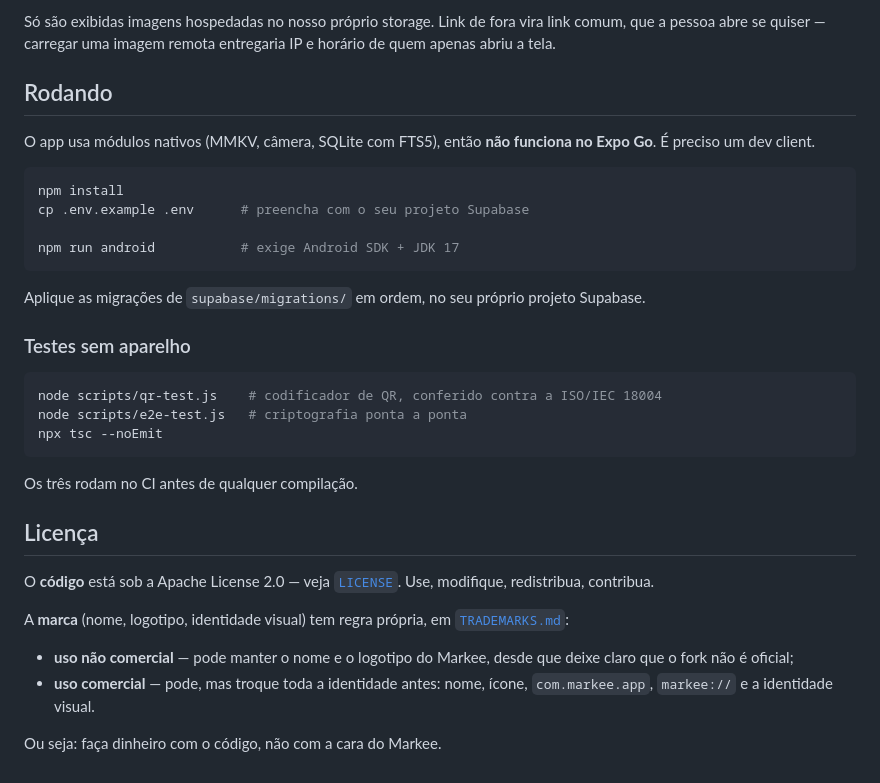
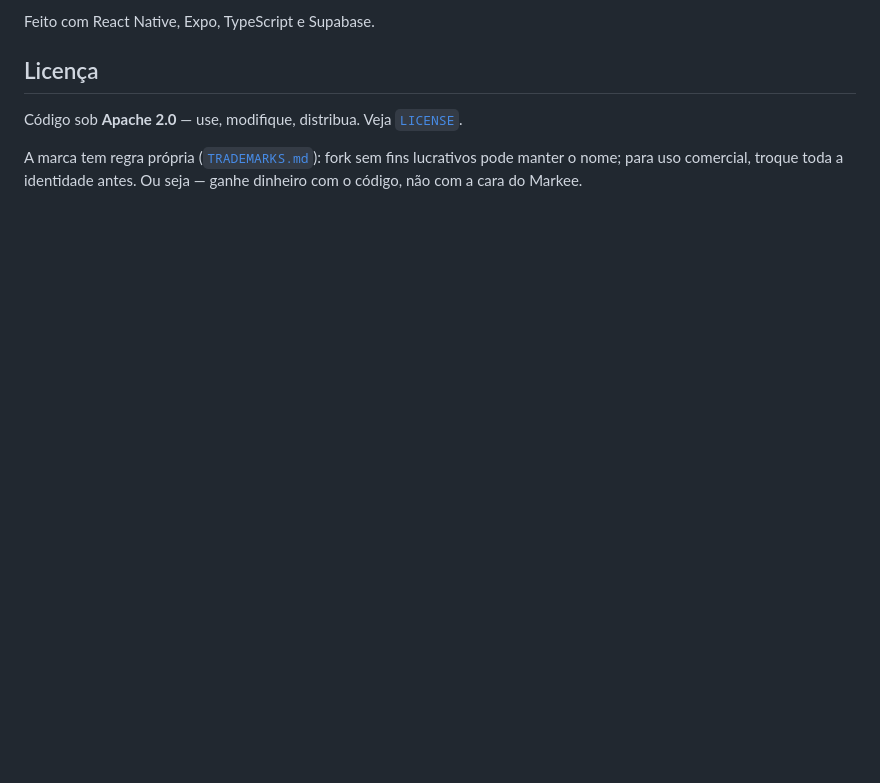
Before and after one commit to AnThophicous/markee, a Markdown page: README.md, the part around one of its changes. Drawn GitHub-style; blank space fills up the shorter version.

Commit message:
README voltado para quem vai usar o app

````diff
--- a/README.md
+++ b/README.md
@@ -63,43 +109,9 @@ mostra.
-Só são exibidas imagens hospedadas no nosso próprio storage. Link de fora vira
-link comum, que a pessoa abre se quiser — carregar uma imagem remota entregaria
-IP e horário de quem apenas abriu a tela.
-
-## Rodando
-
-O app usa módulos nativos (MMKV, câmera, SQLite com FTS5), então **não funciona
-no Expo Go**. É preciso um dev client.
-
-```bash
-npm install
-cp .env.example .env      # preencha com o seu projeto Supabase
-
-npm run android           # exige Android SDK + JDK 17
-```
-
-Aplique as migrações de `supabase/migrations/` em ordem, no seu próprio projeto
-Supabase.
-
-### Testes sem aparelho
-
-```bash
-node scripts/qr-test.js    # codificador de QR, conferido contra a ISO/IEC 18004
-node scripts/e2e-test.js   # criptografia ponta a ponta
-npx tsc --noEmit
-```
-
-Os três rodam no CI antes de qualquer compilação.
+Feito com React Native, Expo, TypeScript e Supabase.
 
 ## Licença
 
-O **código** está sob a Apache License 2.0 — veja [`LICENSE`](LICENSE).
-Use, modifique, redistribua, contribua.
+Código sob **Apache 2.0** — use, modifique, distribua. Veja [`LICENSE`](LICENSE).
 
-A **marca** (nome, logotipo, identidade visual) tem regra própria, em
-[`TRADEMARKS.md`](TRADEMARKS.md):
-
-- **uso não comercial** — pode manter o nome e o logotipo do Markee, desde que
-  deixe claro que o fork não é oficial;
-- **uso comercial** — pode, mas troque toda a identidade antes: nome, ícone,
-  `com.markee.app`, `markee://` e a identidade visual.
-
-Ou seja: faça dinheiro com o código, não com a cara do Markee.
+A marca tem regra própria ([`TRADEMARKS.md`](TRADEMARKS.md)): fork sem fins
+lucrativos pode manter o nome; para uso comercial, troque toda a identidade
+antes. Ou seja — ganhe dinheiro com o código, não com a cara do Markee.
````
Also changed, not shown: other parts of README.md (+98 -52 lines).
